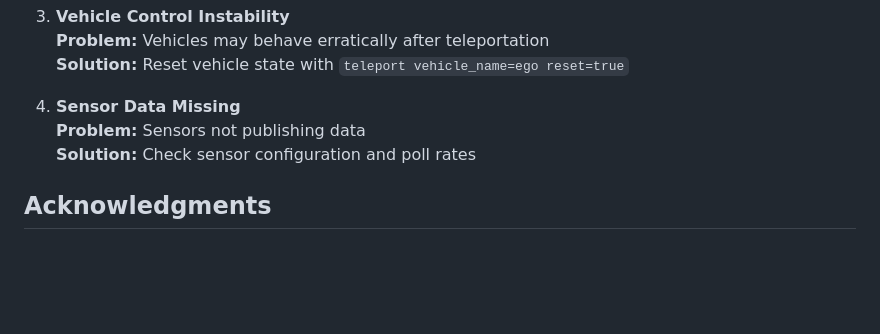
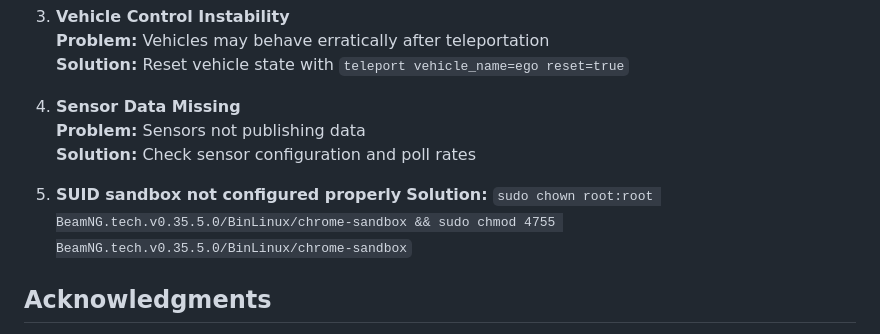
Before and after one commit to xal-rpi/sim_ros_framework, a Markdown page: README.md, the part around the change. Rendered like a GitHub page; blank space fills up the shorter version.

Commit message:
add help for sandbox issue

```diff
--- a/README.md
+++ b/README.md
@@ -192,6 +192,9 @@ ros2 service call /start_logger bng_msgs/srv/StartLogger "{save_location: '/tmp/
    **Problem:** Sensors not publishing data
    **Solution:** Check sensor configuration and poll rates
 
+5. **SUID sandbox not configured properly**
+   **Solution:** `sudo chown root:root BeamNG.tech.v0.35.5.0/BinLinux/chrome-sandbox && sudo chmod 4755 BeamNG.tech.v0.35.5.0/BinLinux/chrome-sandbox`
+
 ## Acknowledgments
 
 - BeamNG.tech team for providing the simulation environment
```
